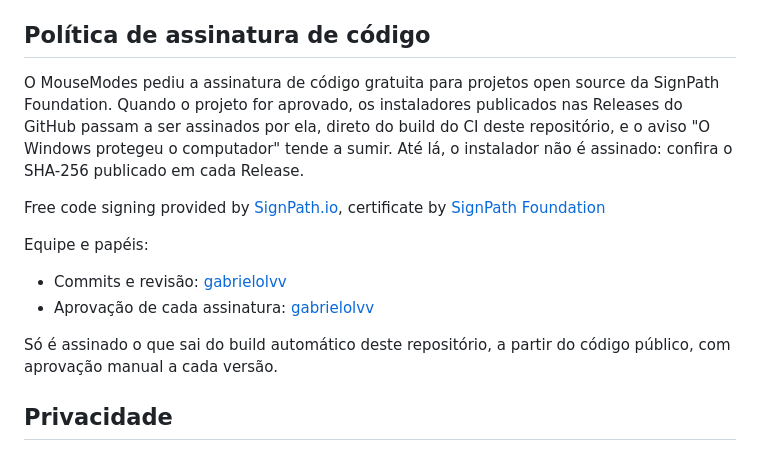
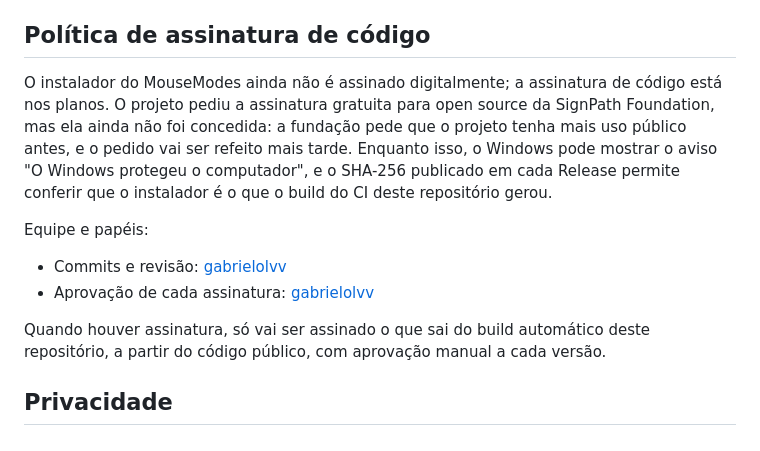
Before and after one commit to gabrielolvv/mousemodes, a Markdown page: README.md, the part around the change. GitHub-like rendering.

```diff
--- a/README.md
+++ b/README.md
@@ -202,20 +202,19 @@ instalador com `/S /RELAUNCH`, e o instalador abre a versão nova com `--tray --
 
 ## Política de assinatura de código
 
-O MouseModes pediu a assinatura de código gratuita para projetos open source da SignPath Foundation. Quando o
-projeto for aprovado, os instaladores publicados nas Releases do GitHub passam a ser assinados por ela, direto do
-build do CI deste repositório, e o aviso "O Windows protegeu o computador" tende a sumir. Até lá, o instalador não é
-assinado: confira o SHA-256 publicado em cada Release.
-
-Free code signing provided by [SignPath.io](https://about.signpath.io), certificate by [SignPath Foundation](https://signpath.org)
+O instalador do MouseModes ainda não é assinado digitalmente; a assinatura de código está nos planos. O projeto
+pediu a assinatura gratuita para open source da SignPath Foundation, mas ela ainda não foi concedida: a fundação
+pede que o projeto tenha mais uso público antes, e o pedido vai ser refeito mais tarde. Enquanto isso, o Windows
+pode mostrar o aviso "O Windows protegeu o computador", e o SHA-256 publicado em cada Release permite conferir que o
+instalador é o que o build do CI deste repositório gerou.
 
 Equipe e papéis:
 
 - Commits e revisão: [gabrielolvv](https://github.com/gabrielolvv)
 - Aprovação de cada assinatura: [gabrielolvv](https://github.com/gabrielolvv)
 
-Só é assinado o que sai do build automático deste repositório, a partir do código público, com aprovação manual a
-cada versão.
+Quando houver assinatura, só vai ser assinado o que sai do build automático deste repositório, a partir do código
+público, com aprovação manual a cada versão.
 
 ## Privacidade
 
```
Also changed, not shown: README.en.md (+7 -8 lines).
